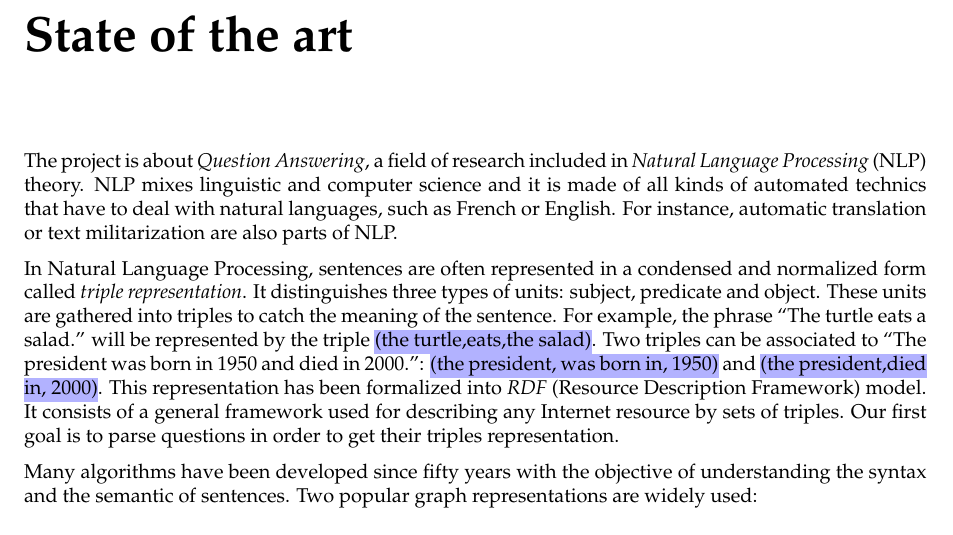
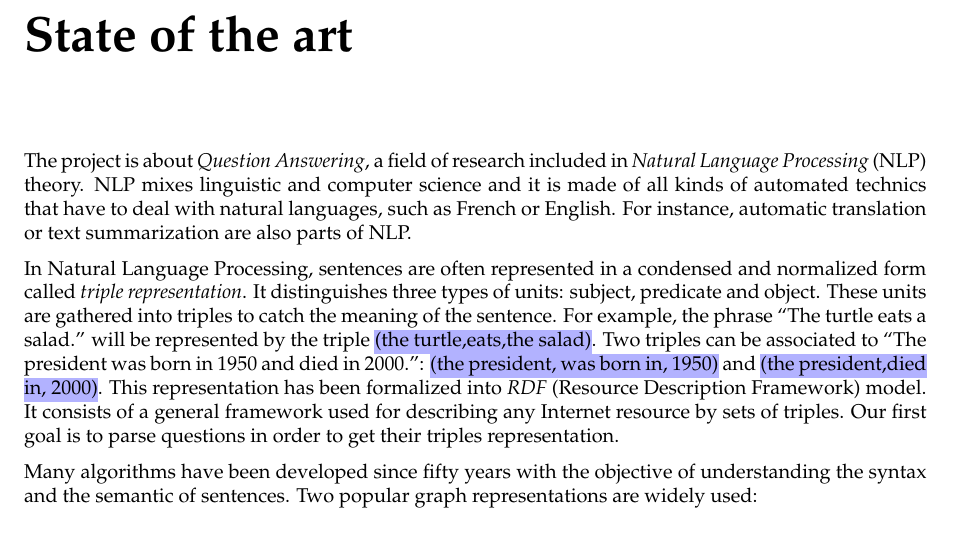
Before and after one commit to ProjetPP/Papers, a LaTeX thesis (MidtermReport/main.tex, which reads MidtermReport/stateofart.tex): part of page 5 of 26, cut so that both start at the same text. Compiled offline with pdfLaTeX.

Commit message:
what is text militarization?

```diff
--- a/MidtermReport/stateofart.tex
+++ b/MidtermReport/stateofart.tex
@@ -1,4 +1,4 @@
-The project is about \textit{Question Answering}, a field of research included in \textit{Natural Language Processing} (NLP) theory. NLP mixes linguistic and computer science and it is made of all kinds of automated technics that have to deal with natural languages, such as French or English. For instance, automatic translation or text militarization are also parts of NLP.
+The project is about \textit{Question Answering}, a field of research included in \textit{Natural Language Processing} (NLP) theory. NLP mixes linguistic and computer science and it is made of all kinds of automated technics that have to deal with natural languages, such as French or English. For instance, automatic translation or text summarization are also parts of NLP.
 
 In Natural Language Processing, sentences are often represented in a condensed and normalized form called \textit{triple representation}. It distinguishes three types of units: subject, predicate and object. These units are gathered into triples to catch the meaning of the sentence. For example, the phrase ``The turtle eats a salad.'' will be represented by the triple \hl{(the turtle,eats,the salad)}. Two triples can be associated to ``The president was born in 1950 and died in 2000.'': \hl{(the president, was born in, 1950)} and \hl{(the president,died in, 2000)}. This representation has been formalized into \textit{RDF} (Resource Description Framework) model. It consists of a general framework used for describing any Internet resource by sets of triples. Our first goal is to parse questions in order to get their triples representation.
 
```
